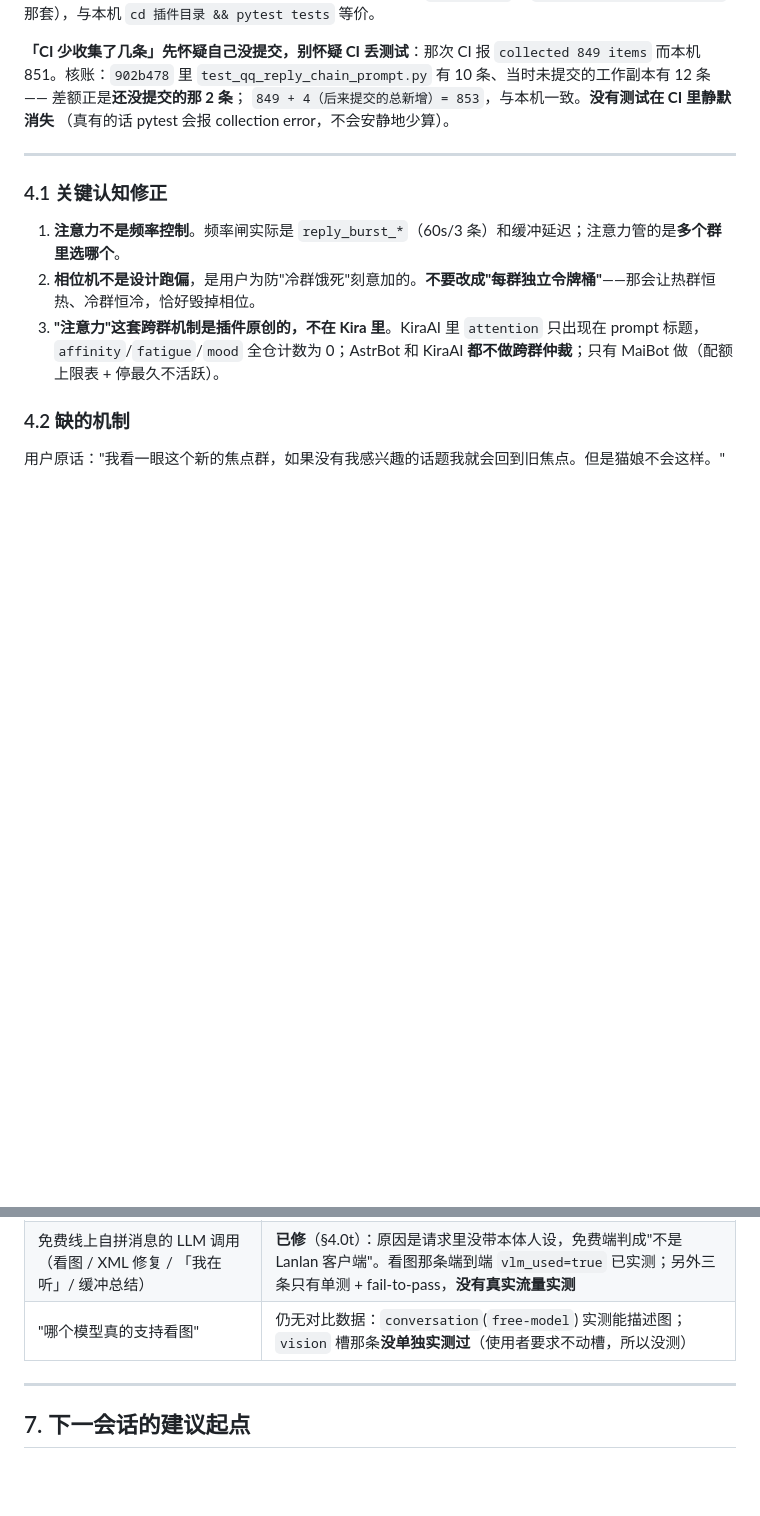
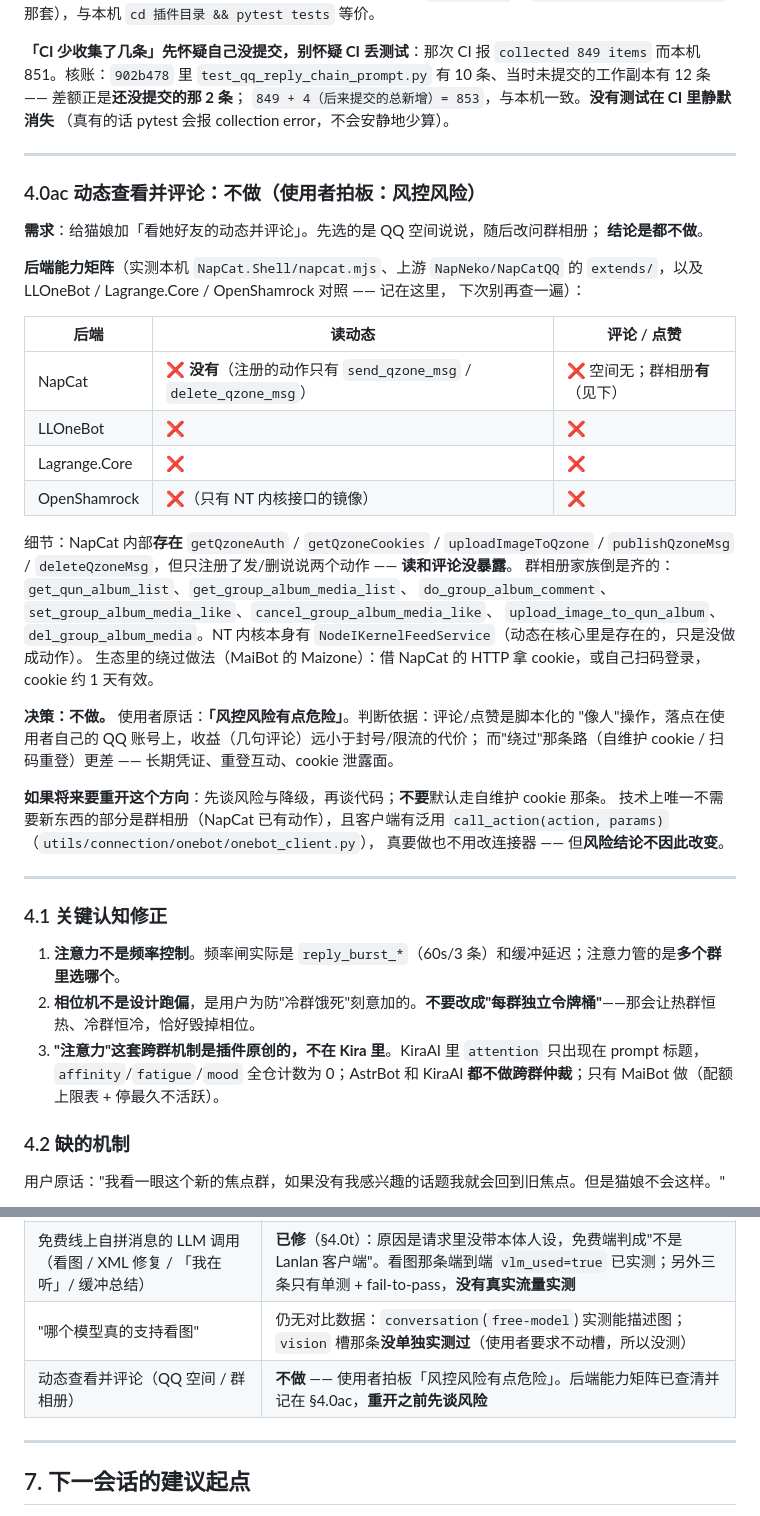
Before and after one commit to zhaijiunknow/n.e.k.o_plugin_qq_auto_reply, a Markdown page: docs/SESSION-HANDOFF.md, 2 parts joined by grey strips. Drawn GitHub-style; blank space fills up the shorter version.

Commit message:
文档：记下「动态查看并评论」被否（风控风险），并存档已查清的后端能力矩阵
使用者拍板：**不做**。原话「风控风险有点危险」—— 评论/点赞是脚本化的"像人"
操作，落点在自己 QQ 账号上，收益（几句评论）远小于封号/限流的代价；绕过路线
（自维护 cookie / 扫码重登）更差（长期凭证、重登互动、cookie 泄露面）。

新增 §4.0ac：把这一轮已经查清的后端能力矩阵存档，免得下次再查一遍 ——
NapCat 注册的 Qzone 动作只有 send_qzone_msg / delete_qzone_msg（内部有
getQzoneAuth/getQzoneCookies/uploadImageToQzone/publishQzoneMsg 但没暴露读和评论）；
群相册家族齐全（get_qun_album_list / get_group_album_media_list /
do_group_album_comment / set_group_album_media_like / ...）；
LLOneBot / Lagrange.Core / OpenShamrock 都没有；NT 内核有 NodeIKernelFeedService
但没做成动作；生态绕过做法（MaiBot Maizone）是借 NapCat HTTP 拿 cookie 或自行扫码。
同时写明：将来若要重开，先谈风险与降级再谈代码，且不要默认走自维护 cookie 那条。

§6 表加一行指向 §4.0ac。无代码改动（仅 docs/SESSION-HANDOFF.md）。

```diff
--- a/docs/SESSION-HANDOFF.md
+++ b/docs/SESSION-HANDOFF.md
@@ -1893,6 +1893,42 @@ cd neko && uv run python -m plugin.neko_plugin_cli.cli check -r qq_auto_reply
 
 ---
 
+### 4.0ac 动态查看并评论：**不做**（使用者拍板：风控风险）
+
+**需求**：给猫娘加「看她好友的动态并评论」。先选的是 QQ 空间说说，随后改问群相册；
+**结论是都不做**。
+
+**后端能力矩阵**（实测本机 `NapCat.Shell/napcat.mjs`、上游 `NapNeko/NapCatQQ` 的
+`extends/`，以及 LLOneBot / Lagrange.Core / OpenShamrock 对照 —— 记在这里，
+下次别再查一遍）：
+
+| 后端 | 读动态 | 评论 / 点赞 |
+|---|---|---|
+| NapCat | ❌ **没有**（注册的动作只有 `send_qzone_msg` / `delete_qzone_msg`） | ❌ 空间无；群相册**有**（见下） |
+| LLOneBot | ❌ | ❌ |
+| Lagrange.Core | ❌ | ❌ |
+| OpenShamrock | ❌（只有 NT 内核接口的镜像） | ❌ |
+
+细节：NapCat 内部**存在** `getQzoneAuth` / `getQzoneCookies` / `uploadImageToQzone` /
+`publishQzoneMsg` / `deleteQzoneMsg`，但只注册了发/删说说两个动作 —— **读和评论没暴露**。
+群相册家族倒是齐的：`get_qun_album_list`、`get_group_album_media_list`、
+`do_group_album_comment`、`set_group_album_media_like`、`cancel_group_album_media_like`、
+`upload_image_to_qun_album`、`del_group_album_media`。NT 内核本身有
+`NodeIKernelFeedService`（动态在核心里是存在的，只是没做成动作）。
+生态里的绕过做法（MaiBot 的 Maizone）：借 NapCat 的 HTTP 拿 cookie，或自己扫码登录，
+cookie 约 1 天有效。
+
+**决策：不做。** 使用者原话：**「风控风险有点危险」**。判断依据：评论/点赞是脚本化的
+"像人"操作，落点在使用者自己的 QQ 账号上，收益（几句评论）远小于封号/限流的代价；
+而"绕过"那条路（自维护 cookie / 扫码重登）更差 —— 长期凭证、重登互动、cookie 泄露面。
+
+**如果将来要重开这个方向**：先谈风险与降级，再谈代码；**不要**默认走自维护 cookie 那条。
+技术上唯一不需要新东西的部分是群相册（NapCat 已有动作），且客户端有泛用
+`call_action(action, params)`（`utils/connection/onebot/onebot_client.py`），
+真要做也不用改连接器 —— 但**风险结论不因此改变**。
+
+---
+
 ### 4.1 关键认知修正
 
 1. **注意力不是频率控制**。频率闸实际是 `reply_burst_*`（60s/3 条）和缓冲延迟；注意力管的是**多个群里选哪个**。
@@ -1965,6 +2001,7 @@ git apply .dsh-artifacts/bm25-threshold-floor.patch
 | 注意力重构 | **步 0/1/2/3/6/7 已落地**（见 §0 与 §4.0a–i）；步 4/5 已由使用者否决 |
 | 免费线上自拼消息的 LLM 调用（看图 / XML 修复 / 「我在听」/ 缓冲总结） | **已修**（§4.0t）：原因是请求里没带本体人设，免费端判成"不是 Lanlan 客户端"。看图那条端到端 `vlm_used=true` 已实测；另外三条只有单测 + fail-to-pass，**没有真实流量实测** |
 | "哪个模型真的支持看图" | 仍无对比数据：`conversation`(`free-model`) 实测能描述图；`vision` 槽那条**没单独实测过**（使用者要求不动槽，所以没测） |
+| 动态查看并评论（QQ 空间 / 群相册） | **不做** —— 使用者拍板「风控风险有点危险」。后端能力矩阵已查清并记在 §4.0ac，**重开之前先谈风险** |
 
 ---
 
```
